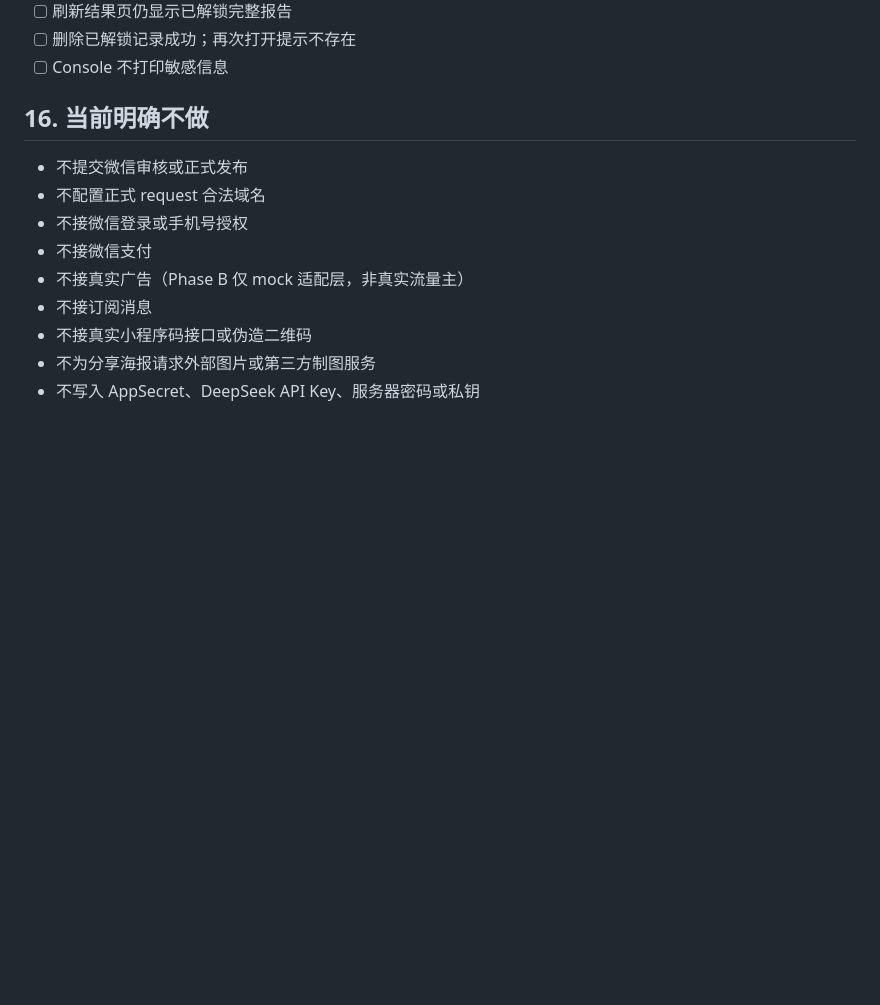
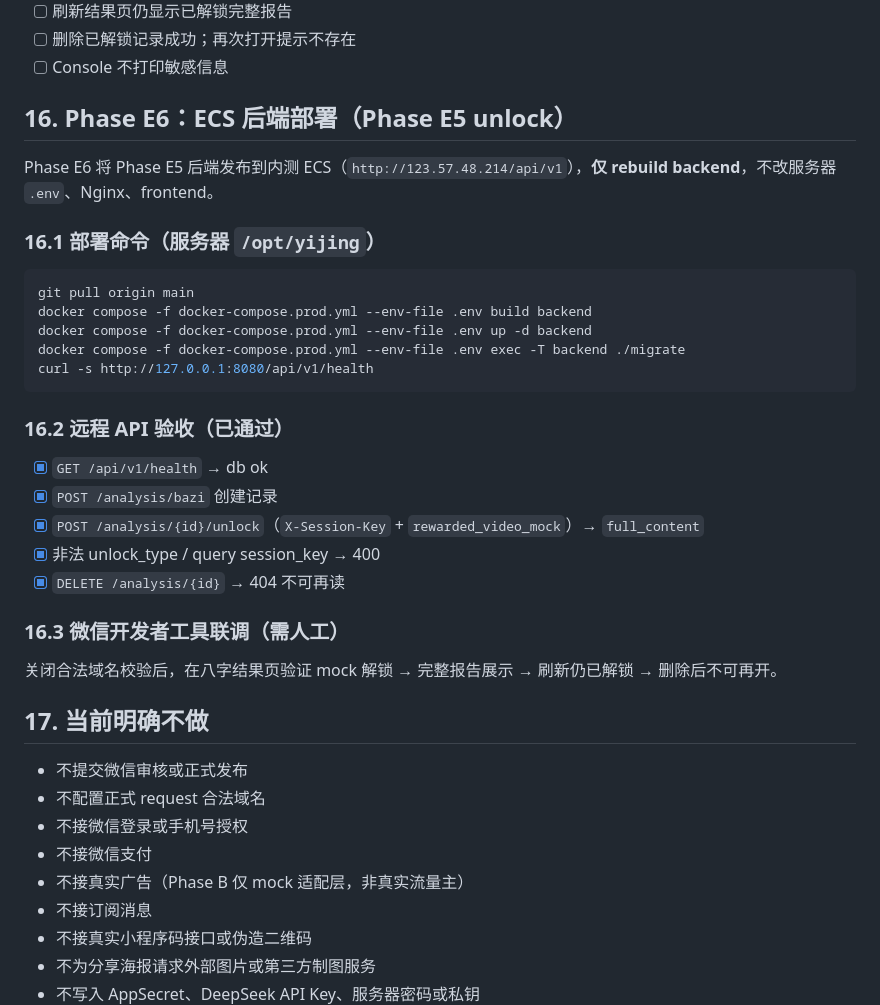
Before and after one commit to twodog-tt/yijing, a Markdown page: docs/miniprogram-dev.md, the part around the change. GitHub-like rendering; blank space fills up the shorter version.

````diff
--- a/docs/miniprogram-dev.md
+++ b/docs/miniprogram-dev.md
@@ -698,7 +698,33 @@ Phase E5 在八字结果页新增「完整报告」与 `rewarded_video_mock` 解
 - [ ] 删除已解锁记录成功；再次打开提示不存在
 - [ ] Console 不打印敏感信息
 
-## 16. 当前明确不做
+## 16. Phase E6：ECS 后端部署（Phase E5 unlock）
+
+Phase E6 将 Phase E5 后端发布到内测 ECS（`http://123.57.48.214/api/v1`），**仅 rebuild backend**，不改服务器 `.env`、Nginx、frontend。
+
+### 16.1 部署命令（服务器 `/opt/yijing`）
+
+```bash
+git pull origin main
+docker compose -f docker-compose.prod.yml --env-file .env build backend
+docker compose -f docker-compose.prod.yml --env-file .env up -d backend
+docker compose -f docker-compose.prod.yml --env-file .env exec -T backend ./migrate
+curl -s http://127.0.0.1:8080/api/v1/health
+```
+
+### 16.2 远程 API 验收（已通过）
+
+- [x] `GET /api/v1/health` → db ok
+- [x] `POST /analysis/bazi` 创建记录
+- [x] `POST /analysis/{id}/unlock`（`X-Session-Key` + `rewarded_video_mock`）→ `full_content`
+- [x] 非法 unlock_type / query session_key → 400
+- [x] `DELETE /analysis/{id}` → 404 不可再读
+
+### 16.3 微信开发者工具联调（需人工）
+
+关闭合法域名校验后，在八字结果页验证 mock 解锁 → 完整报告展示 → 刷新仍已解锁 → 删除后不可再开。
+
+## 17. 当前明确不做
 
 - 不提交微信审核或正式发布
 - 不配置正式 request 合法域名
````
Also changed, not shown: docs/bazi-qimen-extension-design.md (+31 -1 lines).
